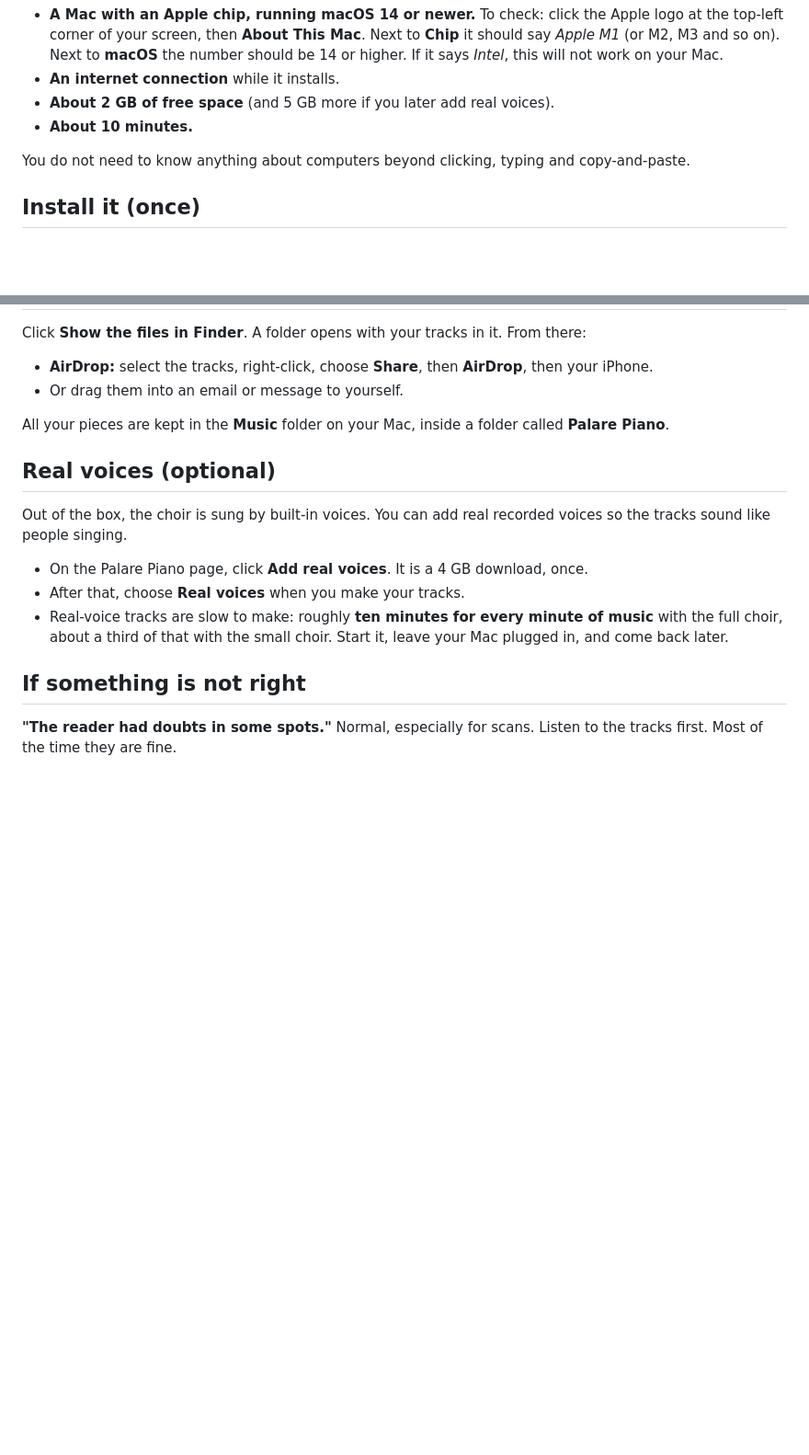
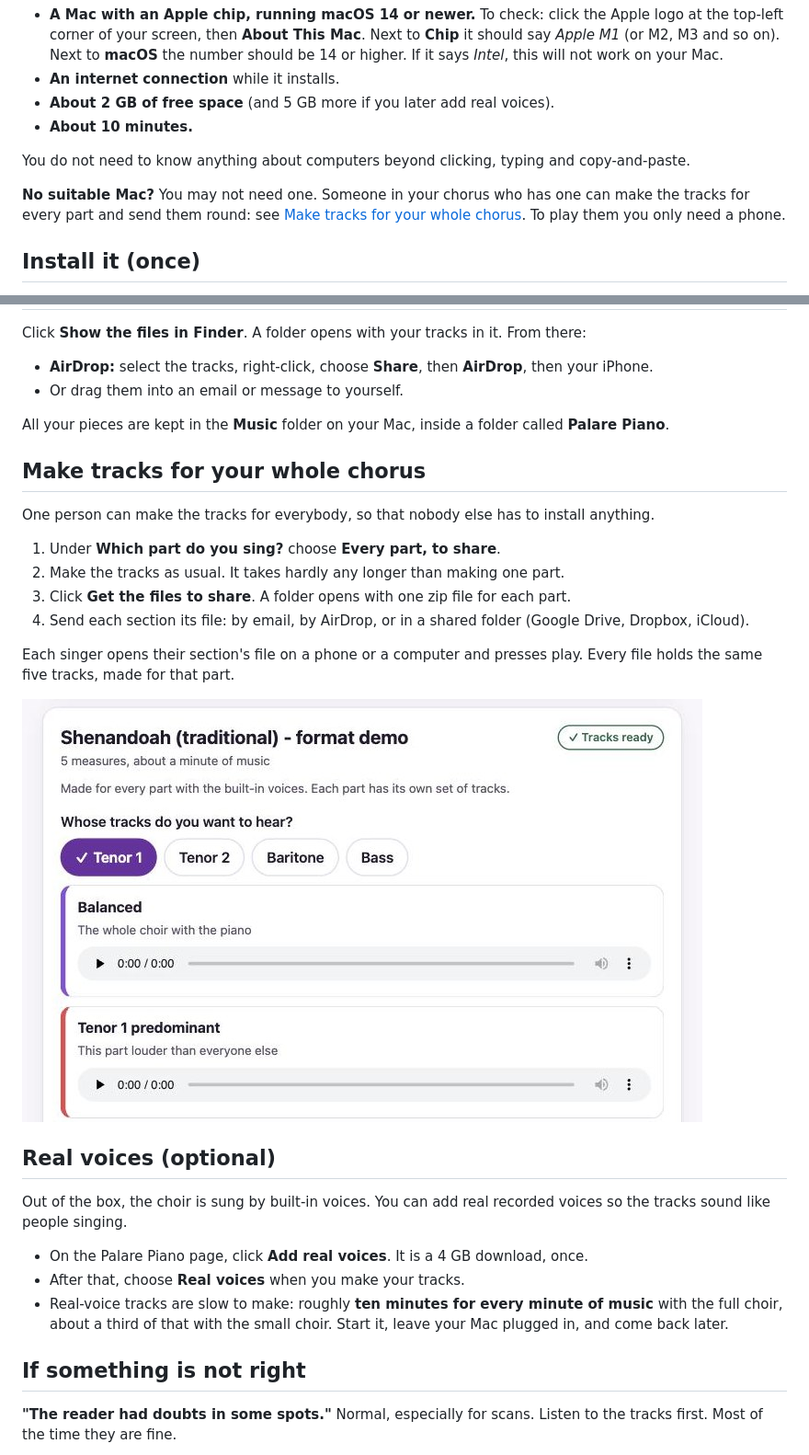
Before and after one commit to BillReyor/Choral-experiments, a Markdown page: README.md, 2 parts joined by grey strips. Shown at 92% size. Rendered like a GitHub page; pictures changed too: docs/pictures/4-everyone.jpg (added); blank space fills up the shorter version.

```diff
--- a/README.md
+++ b/README.md
@@ -26,6 +26,10 @@ You need:
 - **About 10 minutes.**
 
 You do not need to know anything about computers beyond clicking, typing and copy-and-paste.
+
+**No suitable Mac?** You may not need one. Someone in your chorus who has one can make the tracks
+for every part and send them round: see [Make tracks for your whole chorus](#make-tracks-for-your-whole-chorus).
+To play them you only need a phone.
 
 ## Install it (once)
 
@@ -116,6 +120,21 @@ Click **Show the files in Finder**. A folder opens with your tracks in it. From
 All your pieces are kept in the **Music** folder on your Mac, inside a folder called
 **Palare Piano**.
 
+## Make tracks for your whole chorus
+
+One person can make the tracks for everybody, so that nobody else has to install anything.
+
+1. Under **Which part do you sing?** choose **Every part, to share**.
+2. Make the tracks as usual. It takes hardly any longer than making one part.
+3. Click **Get the files to share**. A folder opens with one zip file for each part.
+4. Send each section its file: by email, by AirDrop, or in a shared folder (Google Drive, Dropbox,
+   iCloud).
+
+Each singer opens their section's file on a phone or a computer and presses play. Every file
+holds the same five tracks, made for that part.
+
+![Tracks for every part](docs/pictures/4-everyone.jpg)
+
 ## Real voices (optional)
 
 Out of the box, the choir is sung by built-in voices. You can add real recorded voices so the
```
Also changed, not shown: docs/journal.md (+38 -0 lines), 4 other files.
